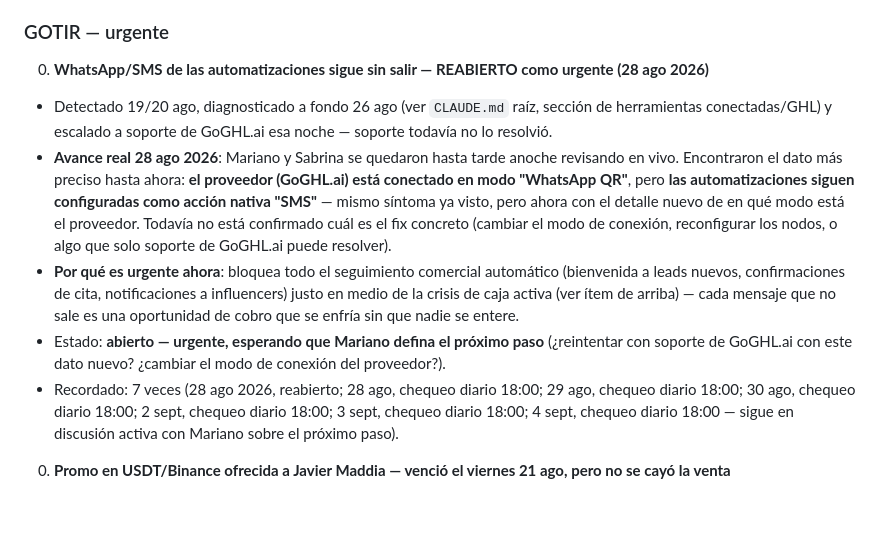
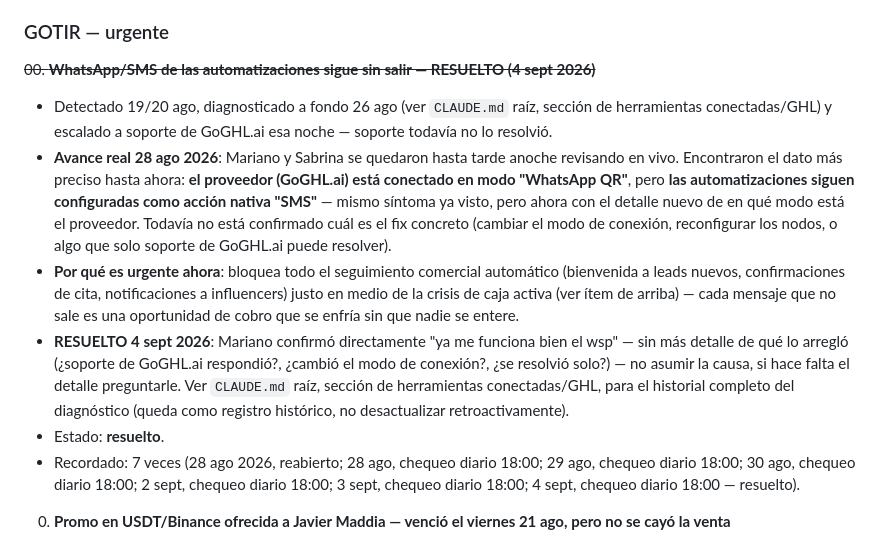
Before and after one commit to infogotir-cyber/ui-ux-skill, a Markdown page: mariano-os/pendientes-activos.md, the part around the change. Drawn GitHub-style; blank space fills up the shorter version.

Commit message:
docs: marcar como resuelto el problema de WhatsApp de las automatizaciones
Mariano confirmo directamente que el WhatsApp ya funciona bien, sin
detalle de la causa exacta del arreglo. Se cierra el pendiente
urgente en pendientes-activos.md y se anota la resolucion en el
historial tecnico de CLAUDE.md raiz, sin reescribir el diagnostico
previo.

Co-Authored-By: Claude Sonnet 5 <noreply@anthropic.com>
Claude-Session: https://claude.ai/code/session_01Bow5YbwaecCKiNhDR9vvNU

```diff
--- a/mariano-os/pendientes-activos.md
+++ b/mariano-os/pendientes-activos.md
@@ -209,7 +209,7 @@ y valor, `opportunity_id=7l4aZEKuzXBh3bNJgXal`).
 
 ### GOTIR — urgente
 
-00. **WhatsApp/SMS de las automatizaciones sigue sin salir — REABIERTO como urgente (28 ago 2026)**
+~~00. **WhatsApp/SMS de las automatizaciones sigue sin salir — RESUELTO (4 sept 2026)**~~
    - Detectado 19/20 ago, diagnosticado a fondo 26 ago (ver `CLAUDE.md` raíz, sección de
      herramientas conectadas/GHL) y escalado a soporte de GoGHL.ai esa noche — soporte todavía no
      lo resolvió.
@@ -223,12 +223,15 @@ y valor, `opportunity_id=7l4aZEKuzXBh3bNJgXal`).
      leads nuevos, confirmaciones de cita, notificaciones a influencers) justo en medio de la
      crisis de caja activa (ver ítem de arriba) — cada mensaje que no sale es una oportunidad de
      cobro que se enfría sin que nadie se entere.
-   - Estado: **abierto — urgente, esperando que Mariano defina el próximo paso** (¿reintentar con
-     soporte de GoGHL.ai con este dato nuevo? ¿cambiar el modo de conexión del proveedor?).
+   - **RESUELTO 4 sept 2026**: Mariano confirmó directamente "ya me funciona bien el wsp" — sin
+     más detalle de qué lo arregló (¿soporte de GoGHL.ai respondió?, ¿cambió el modo de conexión?,
+     ¿se resolvió solo?) — no asumir la causa, si hace falta el detalle preguntarle. Ver
+     `CLAUDE.md` raíz, sección de herramientas conectadas/GHL, para el historial completo del
+     diagnóstico (queda como registro histórico, no desactualizar retroactivamente).
+   - Estado: **resuelto**.
    - Recordado: 7 veces (28 ago 2026, reabierto; 28 ago, chequeo diario 18:00; 29 ago, chequeo
      diario 18:00; 30 ago, chequeo diario 18:00; 2 sept, chequeo diario 18:00; 3 sept, chequeo
-     diario 18:00; 4 sept, chequeo diario 18:00 — sigue en discusión activa con Mariano sobre el
-     próximo paso).
+     diario 18:00; 4 sept, chequeo diario 18:00 — resuelto).
 
 0. **Promo en USDT/Binance ofrecida a Javier Maddia — venció el viernes 21 ago, pero no se cayó la venta**
    - Detectado 19 ago revisando la llamada del 18 ago (73 min, familia de 3, ~2.475€ potenciales).
```
Also changed, not shown: mariano-os/CLAUDE.md (+5 -0 lines).
